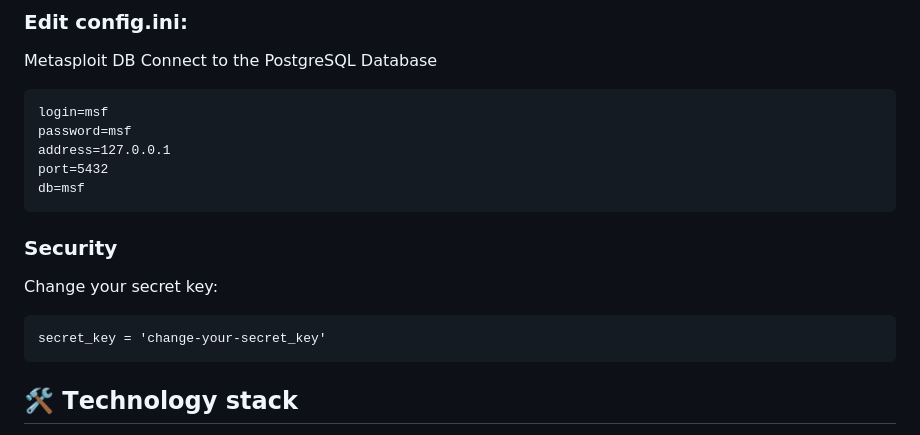
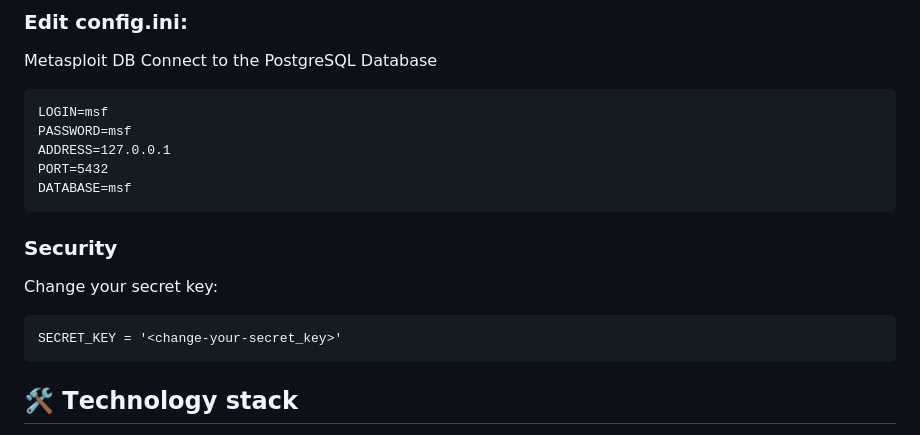
Before and after one commit to sh94ya/MetaView, a Markdown page: README.md, the part around the change. Drawn GitHub-style.

````diff
--- a/README.md
+++ b/README.md
@@ -76,18 +76,18 @@ http://localhost:5000
 ### Edit config.ini:
 Metasploit DB
 Connect to the PostgreSQL Database
-```
-login=msf
-password=msf
-address=127.0.0.1
-port=5432
-db=msf
+```config.ini
+LOGIN=msf
+PASSWORD=msf
+ADDRESS=127.0.0.1
+PORT=5432
+DATABASE=msf
 ```
 
 ### Security
 Change your secret key:
-```
-secret_key = 'change-your-secret_key'
+```config.ini
+SECRET_KEY = '<change-your-secret_key>'
 ```
 
 ## 🛠 Тechnology stack
````
